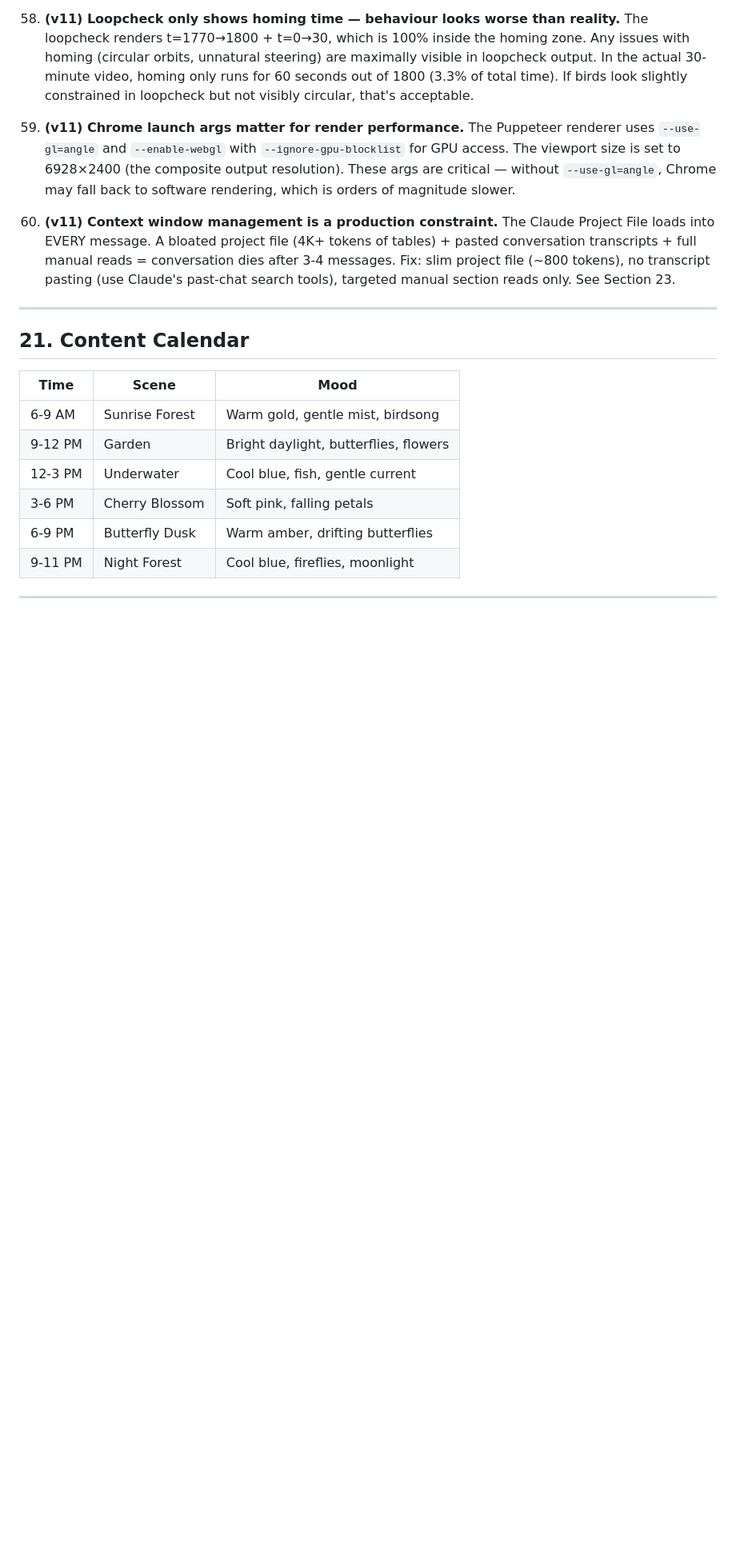
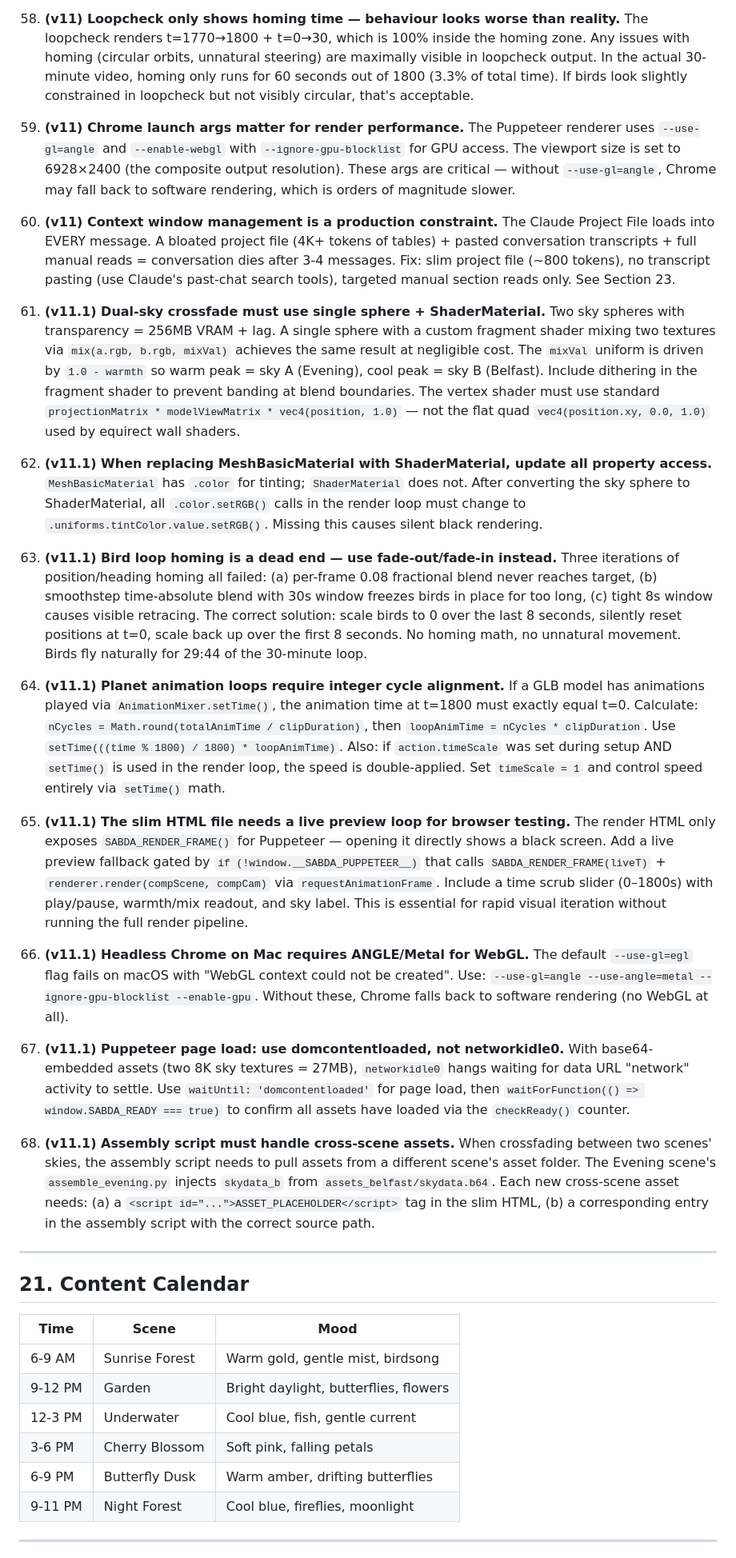
Before and after one commit to marv0611/sabda, a Markdown page: SABDA_Manual_v11.md, the part around one of its changes. Shown at 80% size. Rendered like a GitHub page; blank space fills up the shorter version.

```diff
--- a/SABDA_Manual_v11.md
+++ b/SABDA_Manual_v11.md
@@ -1440,6 +1449,22 @@ Building on all v7 lessons (1-30), v8 adds lessons 31-42, v9 adds lessons 43-49,
 59. **(v11) Chrome launch args matter for render performance.** The Puppeteer renderer uses `--use-gl=angle` and `--enable-webgl` with `--ignore-gpu-blocklist` for GPU access. The viewport size is set to 6928×2400 (the composite output resolution). These args are critical — without `--use-gl=angle`, Chrome may fall back to software rendering, which is orders of magnitude slower.
 
 60. **(v11) Context window management is a production constraint.** The Claude Project File loads into EVERY message. A bloated project file (4K+ tokens of tables) + pasted conversation transcripts + full manual reads = conversation dies after 3-4 messages. Fix: slim project file (~800 tokens), no transcript pasting (use Claude's past-chat search tools), targeted manual section reads only. See Section 23.
+
+61. **(v11.1) Dual-sky crossfade must use single sphere + ShaderMaterial.** Two sky spheres with transparency = 256MB VRAM + lag. A single sphere with a custom fragment shader mixing two textures via `mix(a.rgb, b.rgb, mixVal)` achieves the same result at negligible cost. The `mixVal` uniform is driven by `1.0 - warmth` so warm peak = sky A (Evening), cool peak = sky B (Belfast). Include dithering in the fragment shader to prevent banding at blend boundaries. The vertex shader must use standard `projectionMatrix * modelViewMatrix * vec4(position, 1.0)` — not the flat quad `vec4(position.xy, 0.0, 1.0)` used by equirect wall shaders.
+
+62. **(v11.1) When replacing MeshBasicMaterial with ShaderMaterial, update all property access.** `MeshBasicMaterial` has `.color` for tinting; `ShaderMaterial` does not. After converting the sky sphere to ShaderMaterial, all `.color.setRGB()` calls in the render loop must change to `.uniforms.tintColor.value.setRGB()`. Missing this causes silent black rendering.
+
+63. **(v11.1) Bird loop homing is a dead end — use fade-out/fade-in instead.** Three iterations of position/heading homing all failed: (a) per-frame 0.08 fractional blend never reaches target, (b) smoothstep time-absolute blend with 30s window freezes birds in place for too long, (c) tight 8s window causes visible retracing. The correct solution: scale birds to 0 over the last 8 seconds, silently reset positions at t=0, scale back up over the first 8 seconds. No homing math, no unnatural movement. Birds fly naturally for 29:44 of the 30-minute loop.
+
+64. **(v11.1) Planet animation loops require integer cycle alignment.** If a GLB model has animations played via `AnimationMixer.setTime()`, the animation time at t=1800 must exactly equal t=0. Calculate: `nCycles = Math.round(totalAnimTime / clipDuration)`, then `loopAnimTime = nCycles * clipDuration`. Use `setTime(((time % 1800) / 1800) * loopAnimTime)`. Also: if `action.timeScale` was set during setup AND `setTime()` is used in the render loop, the speed is double-applied. Set `timeScale = 1` and control speed entirely via `setTime()` math.
+
+65. **(v11.1) The slim HTML file needs a live preview loop for browser testing.** The render HTML only exposes `SABDA_RENDER_FRAME()` for Puppeteer — opening it directly shows a black screen. Add a live preview fallback gated by `if (!window.__SABDA_PUPPETEER__)` that calls `SABDA_RENDER_FRAME(liveT)` + `renderer.render(compScene, compCam)` via `requestAnimationFrame`. Include a time scrub slider (0–1800s) with play/pause, warmth/mix readout, and sky label. This is essential for rapid visual iteration without running the full render pipeline.
+
+66. **(v11.1) Headless Chrome on Mac requires ANGLE/Metal for WebGL.** The default `--use-gl=egl` flag fails on macOS with "WebGL context could not be created". Use: `--use-gl=angle --use-angle=metal --ignore-gpu-blocklist --enable-gpu`. Without these, Chrome falls back to software rendering (no WebGL at all).
+
+67. **(v11.1) Puppeteer page load: use domcontentloaded, not networkidle0.** With base64-embedded assets (two 8K sky textures = 27MB), `networkidle0` hangs waiting for data URL "network" activity to settle. Use `waitUntil: 'domcontentloaded'` for page load, then `waitForFunction(() => window.SABDA_READY === true)` to confirm all assets have loaded via the `checkReady()` counter.
+
+68. **(v11.1) Assembly script must handle cross-scene assets.** When crossfading between two scenes' skies, the assembly script needs to pull assets from a different scene's asset folder. The Evening scene's `assemble_evening.py` injects `skydata_b` from `assets_belfast/skydata.b64`. Each new cross-scene asset needs: (a) a `<script id="...">ASSET_PLACEHOLDER</script>` tag in the slim HTML, (b) a corresponding entry in the assembly script with the correct source path.
 
 ---
 
```
Also changed, not shown: other parts of SABDA_Manual_v11.md (+20 -11 lines).
